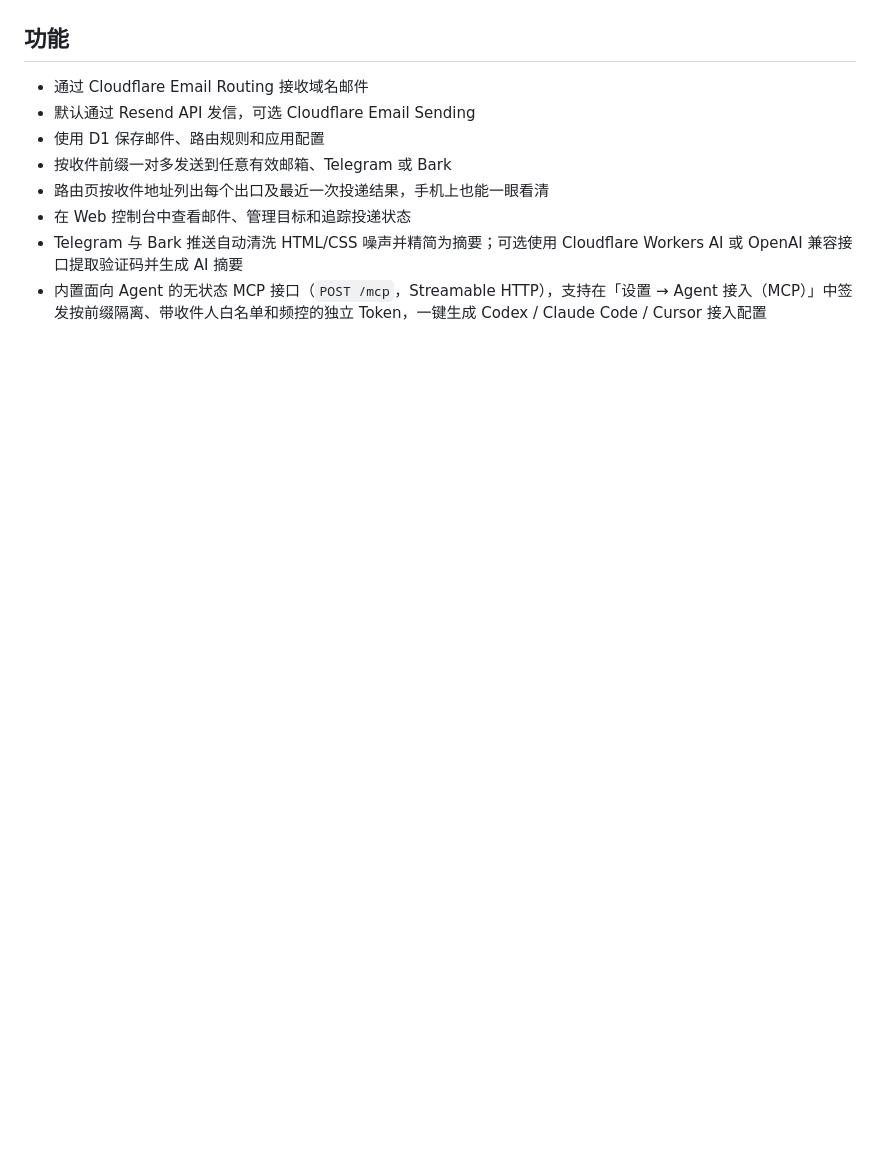
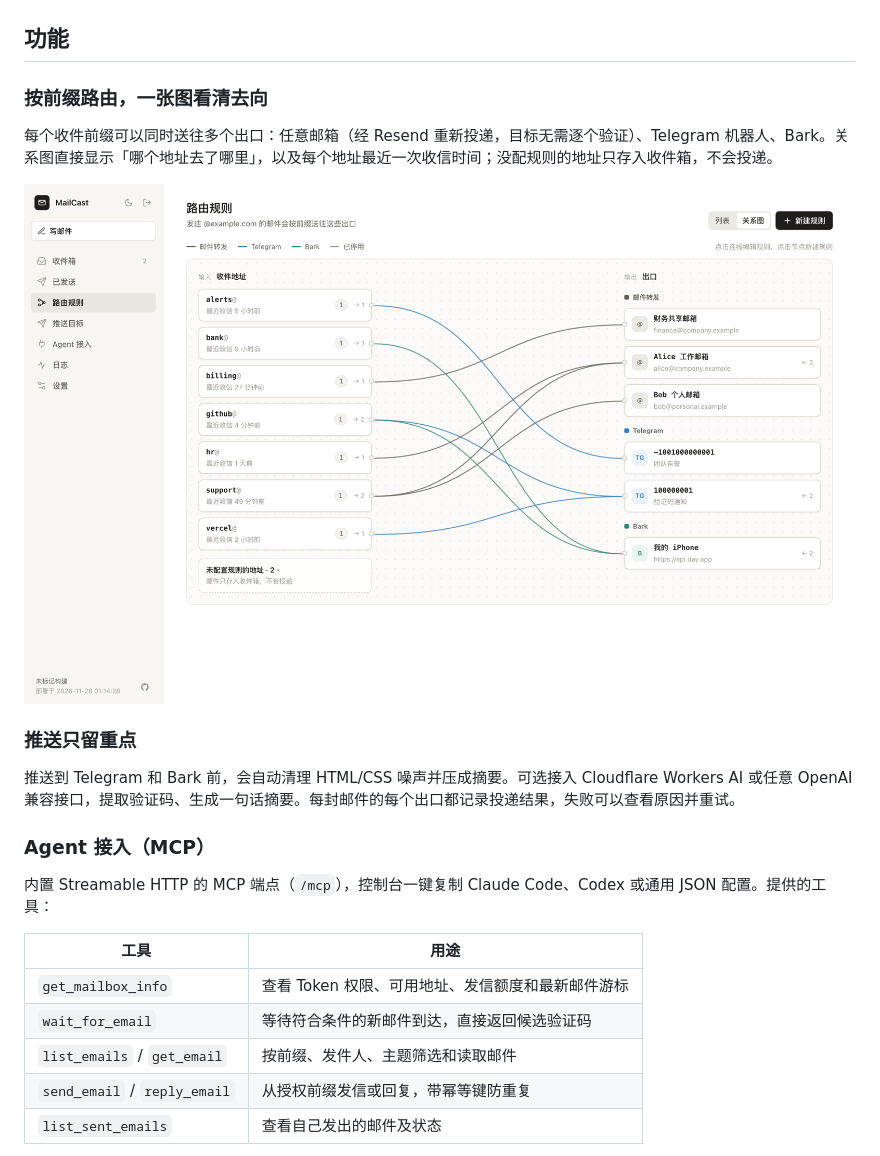
Before and after one commit to LiaoGuoYin/MailCast, a Markdown page: README.md, the part around one of its changes. GitHub-like rendering; pictures changed too: docs/images/rules.png (added); blank space fills up the shorter version.

```diff
--- a/README.md
+++ b/README.md
@@ -35,11 +28,25 @@ MailCast 默认通过 Resend 重新发送，目标邮箱无需逐个验证。也
 
 ## 功能
 
-- 通过 Cloudflare Email Routing 接收域名邮件
-- 默认通过 Resend API 发信，可选 Cloudflare Email Sending
-- 使用 D1 保存邮件、路由规则和应用配置
-- 按收件前缀一对多发送到任意有效邮箱、Telegram 或 Bark
-- 路由页按收件地址列出每个出口及最近一次投递结果，手机上也能一眼看清
-- 在 Web 控制台中查看邮件、管理目标和追踪投递状态
-- Telegram 与 Bark 推送自动清洗 HTML/CSS 噪声并精简为摘要；可选使用 Cloudflare Workers AI 或 OpenAI 兼容接口提取验证码并生成 AI 摘要
-- 内置面向 Agent 的无状态 MCP 接口（`POST /mcp`，Streamable HTTP），支持在「设置 → Agent 接入（MCP）」中签发按前缀隔离、带收件人白名单和频控的独立 Token，一键生成 Codex / Claude Code / Cursor 接入配置
+### 按前缀路由，一张图看清去向
+
+每个收件前缀可以同时送往多个出口：任意邮箱（经 Resend 重新投递，目标无需逐个验证）、Telegram 机器人、Bark。关系图直接显示「哪个地址去了哪里」，以及每个地址最近一次收信时间；没配规则的地址只存入收件箱，不会投递。
+
+![路由规则关系图：左侧收件前缀，右侧邮箱、Telegram、Bark 出口](./docs/images/rules.png)
+
+### 推送只留重点
+
+推送到 Telegram 和 Bark 前，会自动清理 HTML/CSS 噪声并压成摘要。可选接入 Cloudflare Workers AI 或任意 OpenAI 兼容接口，提取验证码、生成一句话摘要。每封邮件的每个出口都记录投递结果，失败可以查看原因并重试。
+
+### Agent 接入（MCP）
+
+内置 Streamable HTTP 的 MCP 端点（`/mcp`），控制台一键复制 Claude Code、Codex 或通用 JSON 配置。提供的工具：
+
+| 工具 | 用途 |
+|---|---|
+| `get_mailbox_info` | 查看 Token 权限、可用地址、发信额度和最新邮件游标 |
+| `wait_for_email` | 等待符合条件的新邮件到达，直接返回候选验证码 |
+| `list_emails` / `get_email` | 按前缀、发件人、主题筛选和读取邮件 |
+| `send_email` / `reply_email` | 从授权前缀发信或回复，带幂等键防重复 |
+| `list_sent_emails` | 查看自己发出的邮件及状态 |
+
```
Also changed, not shown: other parts of README.md (+63 -23 lines), README.en.md (added, +118 -0 lines), docs/images/agents.png (added), docs/images/inbox.png (added), docs/images/sent.png (added).
